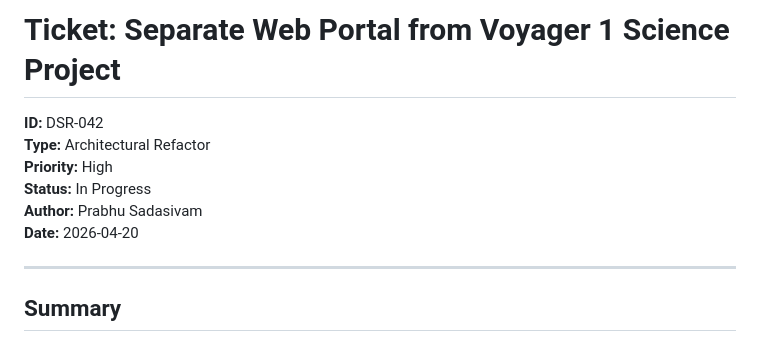
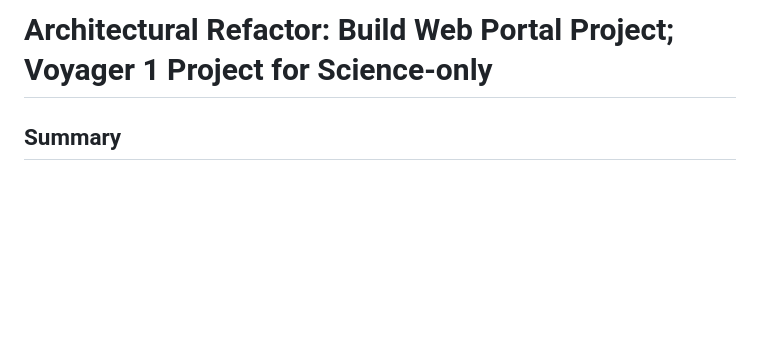
Before and after one commit to PSadasivam/deep-space-portal, a Markdown page: docs/portal-separation-ticket.md, the part around the change. GitHub-like rendering; blank space fills up the shorter version.

Commit message:
Update portal separation ticket title - ref PSadasivam/deep-space-portal#1

```diff
--- a/docs/portal-separation-ticket.md
+++ b/docs/portal-separation-ticket.md
@@ -1,13 +1,4 @@
-# Ticket: Separate Web Portal from Voyager 1 Science Project
-
-**ID:** DSR-042
-**Type:** Architectural Refactor
-**Priority:** High
-**Status:** In Progress
-**Author:** Prabhu Sadasivam
-**Date:** 2026-04-20
-
----
+# Architectural Refactor: Build Web Portal Project; Voyager 1 Project for Science-only
 
 ## Summary
 
```
